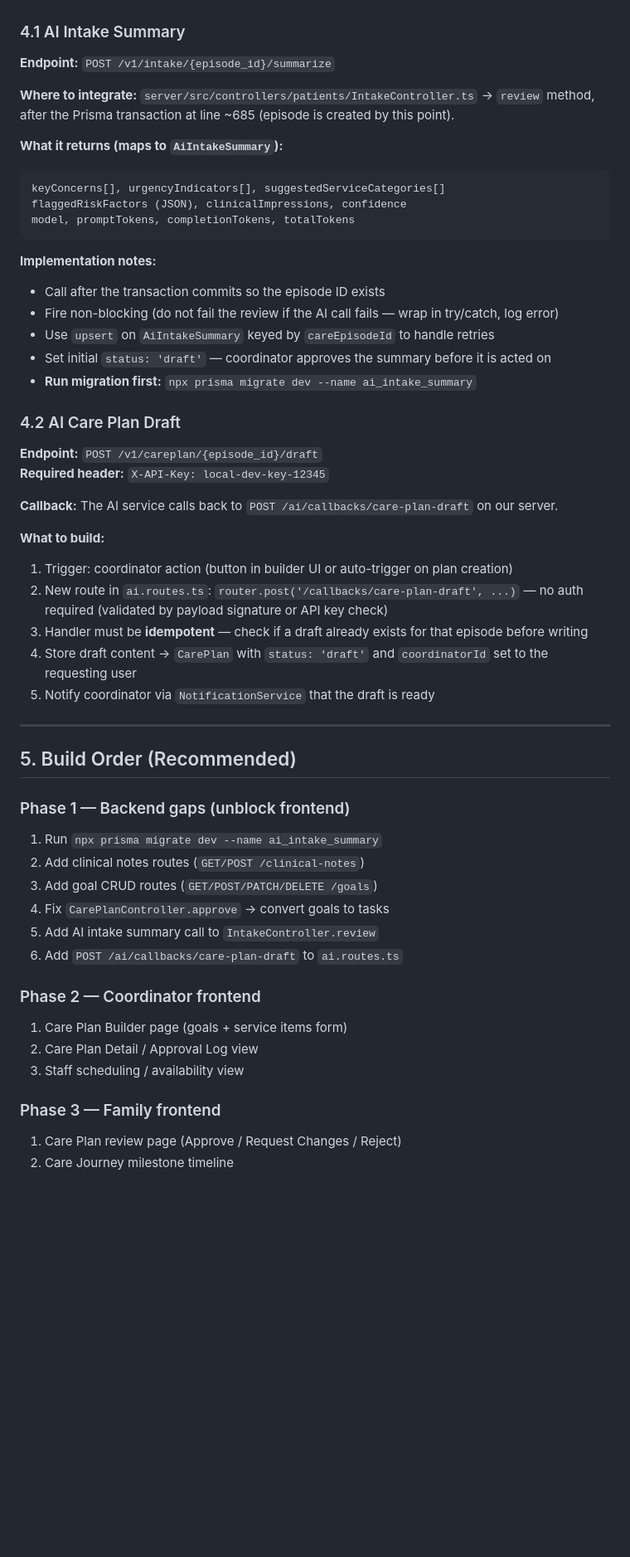
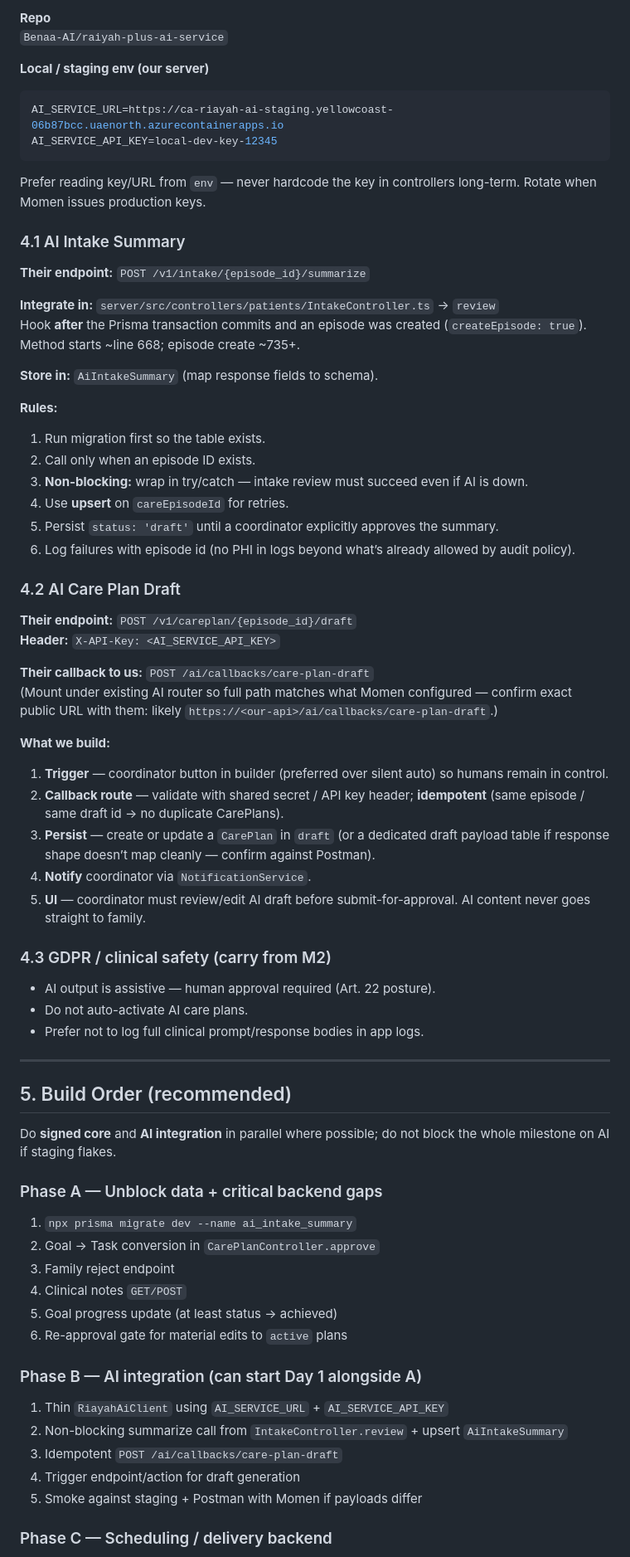
Before and after one commit to talhashafiqch008/riayah_plus, a Markdown page: docx/MILESTONE_THREE.md, the part around one of its changes. Shown at 83% size. Rendered like a GitHub page; blank space fills up the shorter version.

````diff
--- a/docx/MILESTONE_THREE.md
+++ b/docx/MILESTONE_THREE.md
@@ -343,59 +384,77 @@ Care plan API calls in `client/src/lib/api/careseeker.ts` are **commented out**.
+**Repo**
+`Benaa-AI/raiyah-plus-ai-service`
+
+**Local / staging env (our server)**
+
+```bash
+AI_SERVICE_URL=https://ca-riayah-ai-staging.yellowcoast-06b87bcc.uaenorth.azurecontainerapps.io
+AI_SERVICE_API_KEY=local-dev-key-12345
+```
+
+Prefer reading key/URL from `env` — never hardcode the key in controllers long-term. Rotate when Momen issues production keys.
 
 ### 4.1 AI Intake Summary
 
-**Endpoint:** `POST /v1/intake/{episode_id}/summarize`
+**Their endpoint:** `POST /v1/intake/{episode_id}/summarize`
 
-**Where to integrate:** `server/src/controllers/patients/IntakeController.ts` → `review` method, after the Prisma transaction at line ~685 (episode is created by this point).
+**Integrate in:** `server/src/controllers/patients/IntakeController.ts` → `review`
+Hook **after** the Prisma transaction commits and an episode was created (`createEpisode: true`). Method starts ~line 668; episode create ~735+.
 
-**What it returns (maps to `AiIntakeSummary`):**
-```
-keyConcerns[], urgencyIndicators[], suggestedServiceCategories[]
-flaggedRiskFactors (JSON), clinicalImpressions, confidence
-model, promptTokens, completionTokens, totalTokens
-```
+**Store in:** `AiIntakeSummary` (map response fields to schema).
 
-**Implementation notes:**
-- Call after the transaction commits so the episode ID exists
-- Fire non-blocking (do not fail the review if the AI call fails — wrap in try/catch, log error)
-- Use `upsert` on `AiIntakeSummary` keyed by `careEpisodeId` to handle retries
-- Set initial `status: 'draft'` — coordinator approves the summary before it is acted on
-- **Run migration first:** `npx prisma migrate dev --name ai_intake_summary`
+**Rules:**
+
+1. Run migration first so the table exists.
+2. Call only when an episode ID exists.
+3. **Non-blocking:** wrap in try/catch — intake review must succeed even if AI is down.
+4. Use **upsert** on `careEpisodeId` for retries.
+5. Persist `status: 'draft'` until a coordinator explicitly approves the summary.
+6. Log failures with episode id (no PHI in logs beyond what’s already allowed by audit policy).
 
 ### 4.2 AI Care Plan Draft
 
-**Endpoint:** `POST /v1/careplan/{episode_id}/draft`
-**Required header:** `X-API-Key: local-dev-key-12345`
+**Their endpoint:** `POST /v1/careplan/{episode_id}/draft`
+**Header:** `X-API-Key: <AI_SERVICE_API_KEY>`
 
-**Callback:** The AI service calls back to `POST /ai/callbacks/care-plan-draft` on our server.
+**Their callback to us:** `POST /ai/callbacks/care-plan-draft`
+(Mount under existing AI router so full path matches what Momen configured — confirm exact public URL with them: likely `https://<our-api>/ai/callbacks/care-plan-draft`.)
 
-**What to build:**
-1. Trigger: coordinator action (button in builder UI or auto-trigger on plan creation)
-2. New route in `ai.routes.ts`: `router.post('/callbacks/care-plan-draft', ...)` — no auth required (validated by payload signature or API key check)
-3. Handler must be **idempotent** — check if a draft already exists for that episode before writing
-4. Store draft content → `CarePlan` with `status: 'draft'` and `coordinatorId` set to the requesting user
-5. Notify coordinator via `NotificationService` that the draft is ready
+**What we build:**
+
+1. **Trigger** — coordinator button in builder (preferred over silent auto) so humans remain in control.
+2. **Callback route** — validate with shared secret / API key header; **idempotent** (same episode / same draft id → no duplicate CarePlans).
+3. **Persist** — create or update a `CarePlan` in `draft` (or a dedicated draft payload table if response shape doesn’t map cleanly — confirm against Postman).
+4. **Notify** coordinator via `NotificationService`.
+5. **UI** — coordinator must review/edit AI draft before submit-for-approval. AI content never goes straight to family.
+
+### 4.3 GDPR / clinical safety (carry from M2)
+
+- AI output is assistive — human approval required (Art. 22 posture).
+- Do not auto-activate AI care plans.
+- Prefer not to log full clinical prompt/response bodies in app logs.
 
 ---
 
-## 5. Build Order (Recommended)
+## 5. Build Order (recommended)
 
-### Phase 1 — Backend gaps (unblock frontend)
+Do **signed core** and **AI integration** in parallel where possible; do not block the whole milestone on AI if staging flakes.
 
-1. Run `npx prisma migrate dev --name ai_intake_summary`
-2. Add clinical notes routes (`GET/POST /clinical-notes`)
-3. Add goal CRUD routes (`GET/POST/PATCH/DELETE /goals`)
-4. Fix `CarePlanController.approve` → convert goals to tasks
-5. Add AI intake summary call to `IntakeController.review`
-6. Add `POST /ai/callbacks/care-plan-draft` to `ai.routes.ts`
+### Phase A — Unblock data + critical backend gaps
 
-### Phase 2 — Coordinator frontend
+1. `npx prisma migrate dev --name ai_intake_summary`
+2. Goal → Task conversion in `CarePlanController.approve`
+3. Family reject endpoint
+4. Clinical notes `GET/POST`
+5. Goal progress update (at least status → achieved)
+6. Re-approval gate for material edits to `active` plans
 
-1. Care Plan Builder page (goals + service items form)
-2. Care Plan Detail / Approval Log view
-3. Staff scheduling / availability view
+### Phase B — AI integration (can start Day 1 alongside A)
 
-### Phase 3 — Family frontend
+1. Thin `RiayahAiClient` using `AI_SERVICE_URL` + `AI_SERVICE_API_KEY`
+2. Non-blocking summarize call from `IntakeController.review` + upsert `AiIntakeSummary`
+3. Idempotent `POST /ai/callbacks/care-plan-draft`
+4. Trigger endpoint/action for draft generation
+5. Smoke against staging + Postman with Momen if payloads differ
 
-1. Care Plan review page (Approve / Request Changes / Reject)
-2. Care Journey milestone timeline
+### Phase C — Scheduling / delivery backend
 
````
Also changed, not shown: other parts of docx/MILESTONE_THREE.md (+216 -146 lines).
